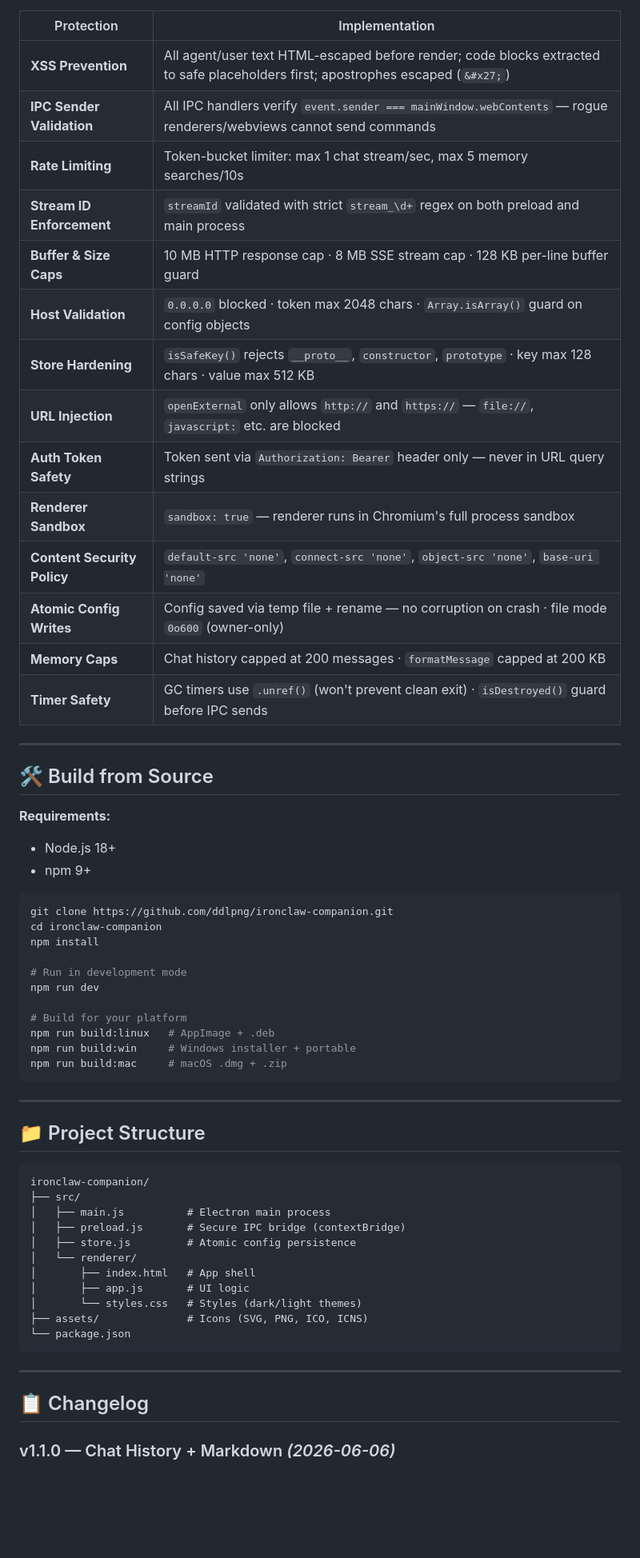
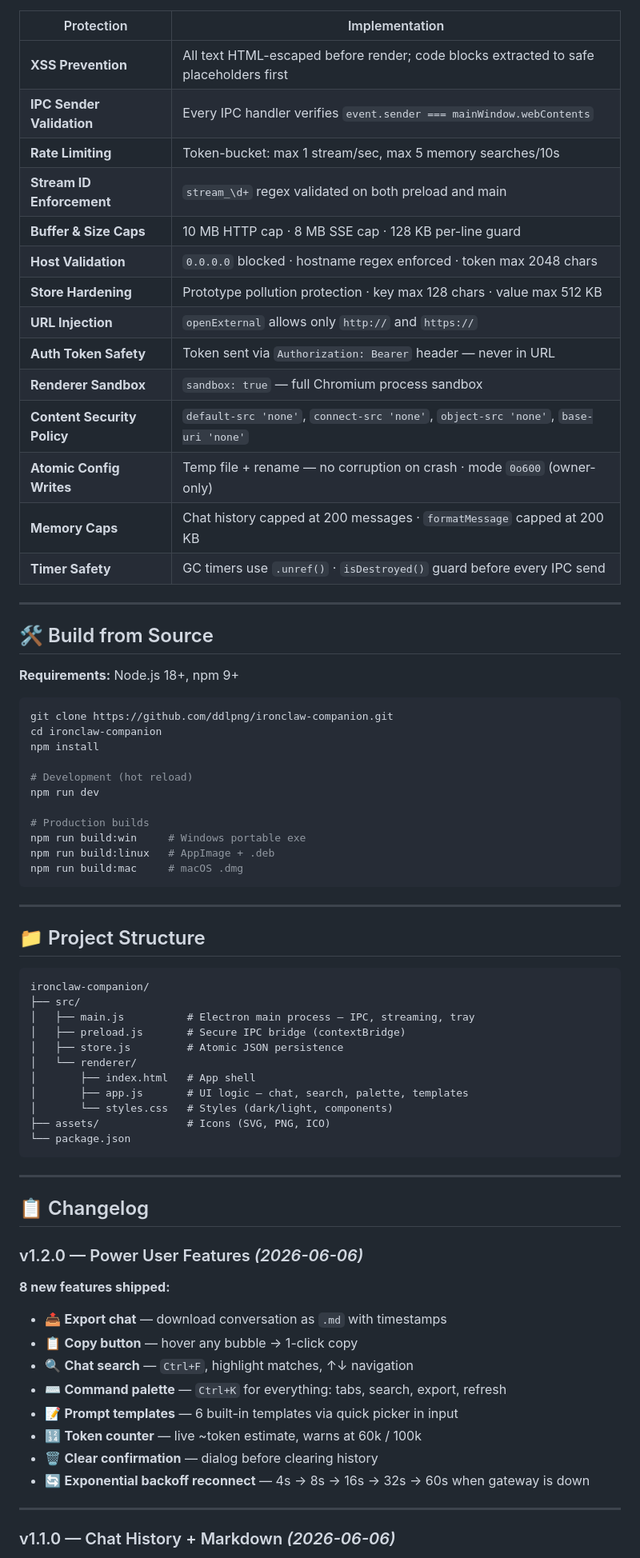
Before and after one commit to ddlpng/ironclaw-companion, a Markdown page: README.md, the part around one of its changes. Shown at 80% size. Drawn GitHub-style; blank space fills up the shorter version.

Commit message:
docs: rewrite README — v1.2.0, feature table, keyboard shortcuts, polished layout

````diff
--- a/README.md
+++ b/README.md
@@ -89,41 +128,39 @@ Built with security as a first-class concern. Every release passes `npm audit` w
 
 | Protection | Implementation |
 |---|---|
-| **XSS Prevention** | All agent/user text HTML-escaped before render; code blocks extracted to safe placeholders first; apostrophes escaped (`&#x27;`) |
-| **IPC Sender Validation** | All IPC handlers verify `event.sender === mainWindow.webContents` — rogue renderers/webviews cannot send commands |
-| **Rate Limiting** | Token-bucket limiter: max 1 chat stream/sec, max 5 memory searches/10s |
-| **Stream ID Enforcement** | `streamId` validated with strict `stream_\d+` regex on both preload and main process |
-| **Buffer & Size Caps** | 10 MB HTTP response cap · 8 MB SSE stream cap · 128 KB per-line buffer guard |
-| **Host Validation** | `0.0.0.0` blocked · token max 2048 chars · `Array.isArray()` guard on config objects |
-| **Store Hardening** | `isSafeKey()` rejects `__proto__`, `constructor`, `prototype` · key max 128 chars · value max 512 KB |
-| **URL Injection** | `openExternal` only allows `http://` and `https://` — `file://`, `javascript:` etc. are blocked |
-| **Auth Token Safety** | Token sent via `Authorization: Bearer` header only — never in URL query strings |
-| **Renderer Sandbox** | `sandbox: true` — renderer runs in Chromium's full process sandbox |
+| **XSS Prevention** | All text HTML-escaped before render; code blocks extracted to safe placeholders first |
+| **IPC Sender Validation** | Every IPC handler verifies `event.sender === mainWindow.webContents` |
+| **Rate Limiting** | Token-bucket: max 1 stream/sec, max 5 memory searches/10s |
+| **Stream ID Enforcement** | `stream_\d+` regex validated on both preload and main |
+| **Buffer & Size Caps** | 10 MB HTTP cap · 8 MB SSE cap · 128 KB per-line guard |
+| **Host Validation** | `0.0.0.0` blocked · hostname regex enforced · token max 2048 chars |
+| **Store Hardening** | Prototype pollution protection · key max 128 chars · value max 512 KB |
+| **URL Injection** | `openExternal` allows only `http://` and `https://` |
+| **Auth Token Safety** | Token sent via `Authorization: Bearer` header — never in URL |
+| **Renderer Sandbox** | `sandbox: true` — full Chromium process sandbox |
 | **Content Security Policy** | `default-src 'none'`, `connect-src 'none'`, `object-src 'none'`, `base-uri 'none'` |
-| **Atomic Config Writes** | Config saved via temp file + rename — no corruption on crash · file mode `0o600` (owner-only) |
+| **Atomic Config Writes** | Temp file + rename — no corruption on crash · mode `0o600` (owner-only) |
 | **Memory Caps** | Chat history capped at 200 messages · `formatMessage` capped at 200 KB |
-| **Timer Safety** | GC timers use `.unref()` (won't prevent clean exit) · `isDestroyed()` guard before IPC sends |
+| **Timer Safety** | GC timers use `.unref()` · `isDestroyed()` guard before every IPC send |
 
 ---
 
 ## 🛠️ Build from Source
 
-**Requirements:**
-- Node.js 18+
-- npm 9+
+**Requirements:** Node.js 18+, npm 9+
 
 ```bash
 git clone https://github.com/ddlpng/ironclaw-companion.git
 cd ironclaw-companion
 npm install
 
-# Run in development mode
+# Development (hot reload)
 npm run dev
 
-# Build for your platform
+# Production builds
+npm run build:win     # Windows portable exe
 npm run build:linux   # AppImage + .deb
-npm run build:win     # Windows installer + portable
-npm run build:mac     # macOS .dmg + .zip
+npm run build:mac     # macOS .dmg
 ```
 
 ---
@@ -133,14 +170,14 @@ npm run build:mac     # macOS .dmg + .zip
 ```
 ironclaw-companion/
 ├── src/
-│   ├── main.js          # Electron main process
+│   ├── main.js          # Electron main process — IPC, streaming, tray
 │   ├── preload.js       # Secure IPC bridge (contextBridge)
-│   ├── store.js         # Atomic config persistence
+│   ├── store.js         # Atomic JSON persistence
 │   └── renderer/
 │       ├── index.html   # App shell
-│       ├── app.js       # UI logic
-│       └── styles.css   # Styles (dark/light themes)
-├── assets/              # Icons (SVG, PNG, ICO, ICNS)
+│       ├── app.js       # UI logic — chat, search, palette, templates
+│       └── styles.css   # Styles (dark/light, components)
+├── assets/              # Icons (SVG, PNG, ICO)
 └── package.json
 ```
 
@@ -148,4 +185,19 @@ ironclaw-companion/
 
 ## 📋 Changelog
 
+### v1.2.0 — Power User Features *(2026-06-06)*
+
+**8 new features shipped:**
+
+- 📤 **Export chat** — download conversation as `.md` with timestamps
+- 📋 **Copy button** — hover any bubble → 1-click copy
+- 🔍 **Chat search** — `Ctrl+F`, highlight matches, ↑↓ navigation
+- ⌨️ **Command palette** — `Ctrl+K` for everything: tabs, search, export, refresh
+- 📝 **Prompt templates** — 6 built-in templates via quick picker in input
+- 🔢 **Token counter** — live ~token estimate, warns at 60k / 100k
+- 🗑️ **Clear confirmation** — dialog before clearing history
+- 🔄 **Exponential backoff reconnect** — 4s → 8s → 16s → 32s → 60s when gateway is down
+
+---
+
 ### v1.1.0 — Chat History + Markdown *(2026-06-06)*
````
Also changed, not shown: other parts of README.md (+86 -50 lines).
